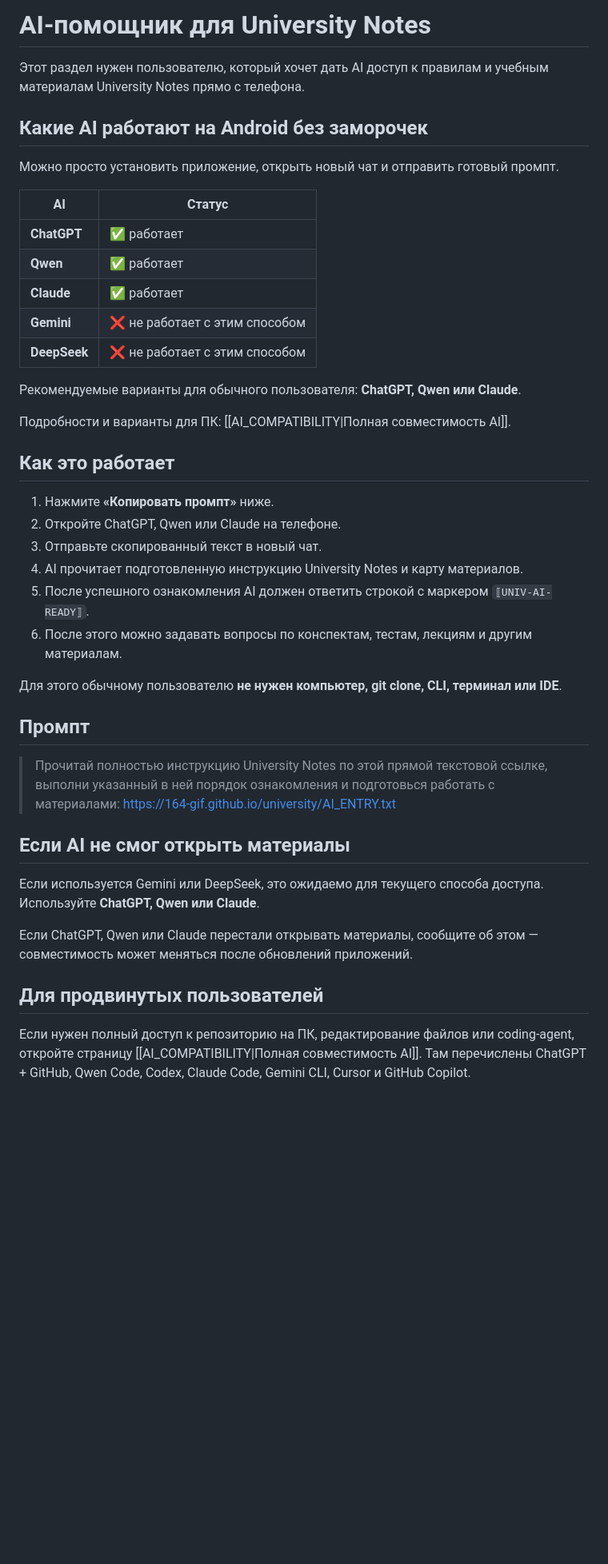
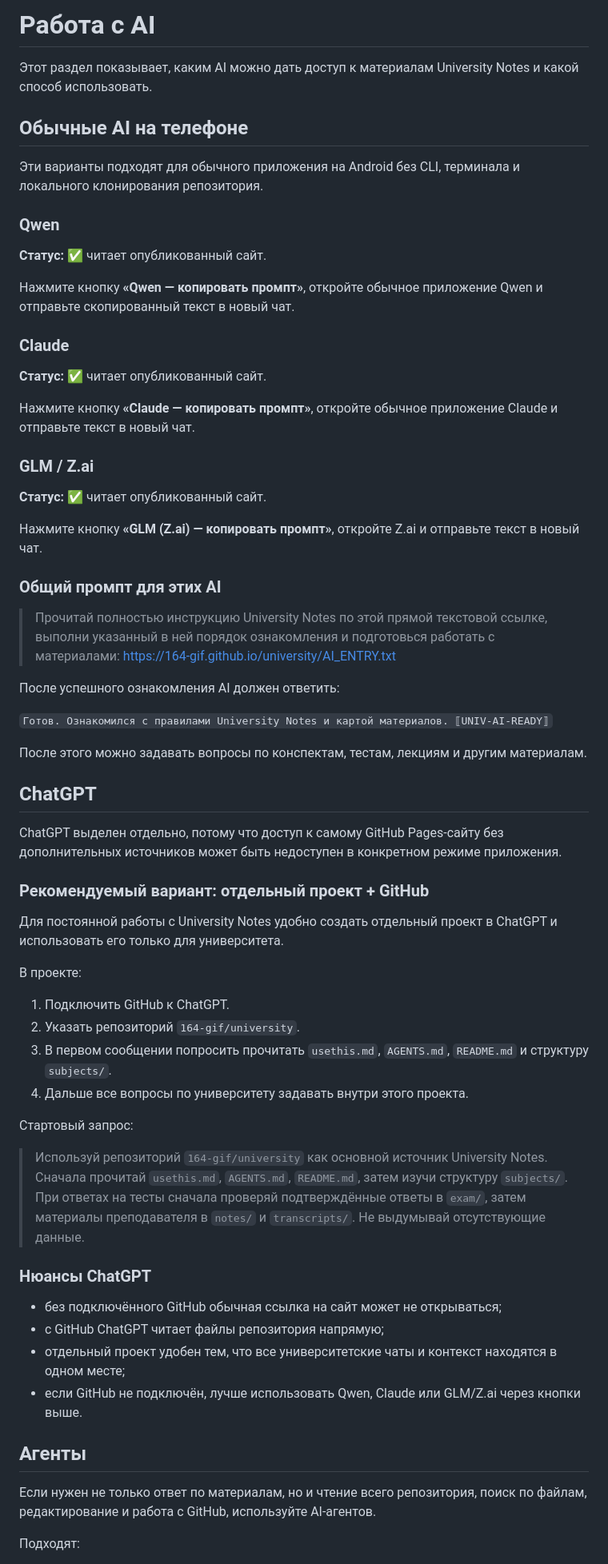
Before and after one commit to 164-gif/university, a Markdown page: AI_FOR_USERS.md, the part around one of its changes. Shown at 80% size. Rendered like a GitHub page; blank space fills up the shorter version.

Commit message:
Restructure AI section by supported apps and agents

```diff
--- a/AI_FOR_USERS.md
+++ b/AI_FOR_USERS.md
@@ -1,44 +1,68 @@
-# AI-помощник для University Notes
+# Работа с AI
 
-Этот раздел нужен пользователю, который хочет дать AI доступ к правилам и учебным материалам University Notes прямо с телефона.
+Этот раздел показывает, каким AI можно дать доступ к материалам University Notes и какой способ использовать.
 
-## Какие AI работают на Android без заморочек
+## Обычные AI на телефоне
 
-Можно просто установить приложение, открыть новый чат и отправить готовый промпт.
+Эти варианты подходят для обычного приложения на Android без CLI, терминала и локального клонирования репозитория.
 
-| AI | Статус |
-|---|---|
-| **ChatGPT** | ✅ работает |
-| **Qwen** | ✅ работает |
-| **Claude** | ✅ работает |
-| **Gemini** | ❌ не работает с этим способом |
-| **DeepSeek** | ❌ не работает с этим способом |
+### Qwen
 
-Рекомендуемые варианты для обычного пользователя: **ChatGPT, Qwen или Claude**.
+**Статус:** ✅ читает опубликованный сайт.
 
-Подробности и варианты для ПК: [[AI_COMPATIBILITY|Полная совместимость AI]].
+Нажмите кнопку **«Qwen — копировать промпт»**, откройте обычное приложение Qwen и отправьте скопированный текст в новый чат.
 
-## Как это работает
+### Claude
 
-1. Нажмите **«Копировать промпт»** ниже.
-2. Откройте ChatGPT, Qwen или Claude на телефоне.
-3. Отправьте скопированный текст в новый чат.
-4. AI прочитает подготовленную инструкцию University Notes и карту материалов.
-5. После успешного ознакомления AI должен ответить строкой с маркером `⟦UNIV-AI-READY⟧`.
-6. После этого можно задавать вопросы по конспектам, тестам, лекциям и другим материалам.
+**Статус:** ✅ читает опубликованный сайт.
 
-Для этого обычному пользователю **не нужен компьютер, git clone, CLI, терминал или IDE**.
+Нажмите кнопку **«Claude — копировать промпт»**, откройте обычное приложение Claude и отправьте текст в новый чат.
 
-## Промпт
+### GLM / Z.ai
+
+**Статус:** ✅ читает опубликованный сайт.
+
+Нажмите кнопку **«GLM (Z.ai) — копировать промпт»**, откройте Z.ai и отправьте текст в новый чат.
+
+### Общий промпт для этих AI
 
 > Прочитай полностью инструкцию University Notes по этой прямой текстовой ссылке, выполни указанный в ней порядок ознакомления и подготовься работать с материалами: https://164-gif.github.io/university/AI_ENTRY.txt
 
-## Если AI не смог открыть материалы
+После успешного ознакомления AI должен ответить:
 
-Если используется Gemini или DeepSeek, это ожидаемо для текущего способа доступа. Используйте **ChatGPT, Qwen или Claude**.
+`Готов. Ознакомился с правилами University Notes и картой материалов. ⟦UNIV-AI-READY⟧`
 
-Если ChatGPT, Qwen или Claude перестали открывать материалы, сообщите об этом — совместимость может меняться после обновлений приложений.
+После этого можно задавать вопросы по конспектам, тестам, лекциям и другим материалам.
 
-## Для продвинутых пользователей
+## ChatGPT
 
-Если нужен полный доступ к репозиторию на ПК, редактирование файлов или coding-agent, откройте страницу [[AI_COMPATIBILITY|Полная совместимость AI]]. Там перечислены ChatGPT + GitHub, Qwen Code, Codex, Claude Code, Gemini CLI, Cursor и GitHub Copilot.
+ChatGPT выделен отдельно, потому что доступ к самому GitHub Pages-сайту без дополнительных источников может быть недоступен в конкретном режиме приложения.
+
+### Рекомендуемый вариант: отдельный проект + GitHub
+
+Для постоянной работы с University Notes удобно создать отдельный проект в ChatGPT и использовать его только для университета.
+
+В проекте:
+
+1. Подключить GitHub к ChatGPT.
+2. Указать репозиторий `164-gif/university`.
+3. В первом сообщении попросить прочитать `usethis.md`, `AGENTS.md`, `README.md` и структуру `subjects/`.
+4. Дальше все вопросы по университету задавать внутри этого проекта.
+
+Стартовый запрос:
+
+> Используй репозиторий `164-gif/university` как основной источник University Notes. Сначала прочитай `usethis.md`, `AGENTS.md`, `README.md`, затем изучи структуру `subjects/`. При ответах на тесты сначала проверяй подтверждённые ответы в `exam/`, затем материалы преподавателя в `notes/` и `transcripts/`. Не выдумывай отсутствующие данные.
+
+### Нюансы ChatGPT
+
+- без подключённого GitHub обычная ссылка на сайт может не открываться;
+- с GitHub ChatGPT читает файлы репозитория напрямую;
+- отдельный проект удобен тем, что все университетские чаты и контекст находятся в одном месте;
+- если GitHub не подключён, лучше использовать Qwen, Claude или GLM/Z.ai через кнопки выше.
+
+## Агенты
+
+Если нужен не только ответ по материалам, но и чтение всего репозитория, поиск по файлам, редактирование и работа с GitHub, используйте AI-агентов.
+
+Подходят:
+
```
Also changed, not shown: other parts of AI_FOR_USERS.md (+37 -0 lines).
